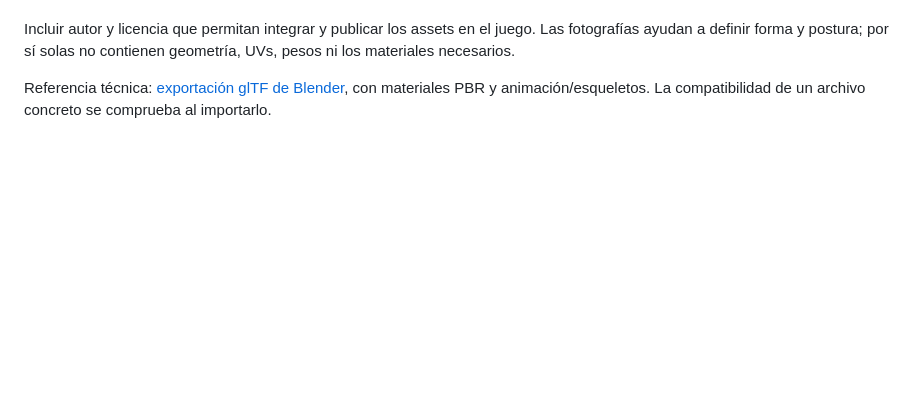
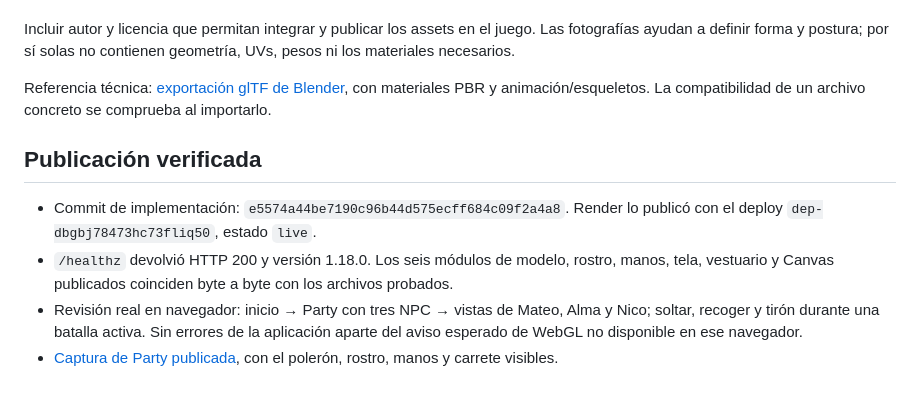
Before and after one commit to dbastias37/Tirante, a Markdown page: docs/validation-1.18.md, the part around the change. Rendered like a GitHub page; blank space fills up the shorter version.

Commit message:
Record 1.18 live Party validation and screenshot

```diff
--- a/docs/validation-1.18.md
+++ b/docs/validation-1.18.md
@@ -46,3 +46,10 @@ El resultado sigue siendo estilizado. Las cabezas provienen de una figura de dib
 Incluir autor y licencia que permitan integrar y publicar los assets en el juego. Las fotografías ayudan a definir forma y postura; por sí solas no contienen geometría, UVs, pesos ni los materiales necesarios.
 
 Referencia técnica: [exportación glTF de Blender](https://docs.blender.org/manual/en/latest/addons/scene_gltf2.html), con materiales PBR y animación/esqueletos. La compatibilidad de un archivo concreto se comprueba al importarlo.
+
+## Publicación verificada
+
+- Commit de implementación: `e5574a44be7190c96b44d575ecff684c09f2a4a8`. Render lo publicó con el deploy `dep-dbgbj78473hc73fliq50`, estado `live`.
+- `/healthz` devolvió HTTP 200 y versión 1.18.0. Los seis módulos de modelo, rostro, manos, tela, vestuario y Canvas publicados coinciden byte a byte con los archivos probados.
+- Revisión real en navegador: inicio → Party con tres NPC → vistas de Mateo, Alma y Nico; soltar, recoger y tirón durante una batalla activa. Sin errores de la aplicación aparte del aviso esperado de WebGL no disponible en ese navegador.
+- [Captura de Party publicada](tirante-1-18-party.jpg), con el polerón, rostro, manos y carrete visibles.
```
Also changed, not shown: docs/tirante-1-18-party.jpg (added).
